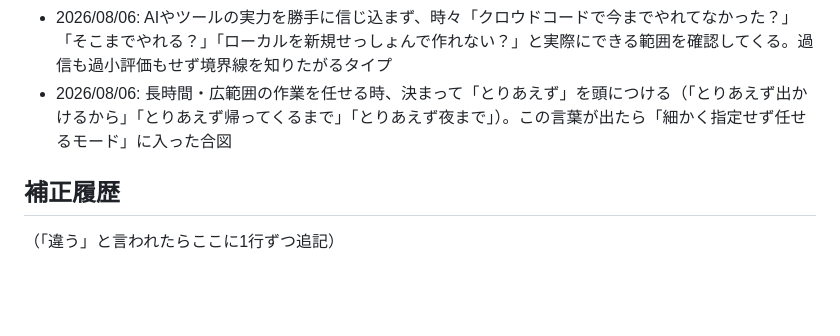
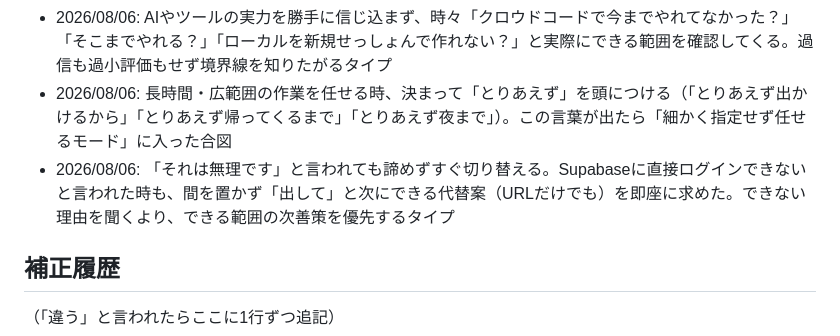
Before and after one commit to taikiiwata0822-max/my-training-log, a Markdown page: 人格/たいちゃん.md, the part around the change. GitHub-like rendering; blank space fills up the shorter version.

Commit message:
行動パターンに追記: 「無理」と言われてもすぐ次善策に切り替える傾向
Co-Authored-By: Claude Sonnet 5 <noreply@anthropic.com>
Claude-Session: https://claude.ai/code/session_01TyaBywHxgEMqLQ2vFuXPqQ

```diff
--- a/人格/たいちゃん.md
+++ b/人格/たいちゃん.md
@@ -45,6 +45,7 @@
 - 2026/08/06: 何かがうまくいかない時「どうすればいいの？」と短く聞くだけで、自分では深追い・デバッグしない。原因と対処をAI側が言い切る形で返すとすぐ従って解決する
 - 2026/08/06: AIやツールの実力を勝手に信じ込まず、時々「クロウドコードで今までやれてなかった？」「そこまでやれる？」「ローカルを新規せっしょんで作れない？」と実際にできる範囲を確認してくる。過信も過小評価もせず境界線を知りたがるタイプ
 - 2026/08/06: 長時間・広範囲の作業を任せる時、決まって「とりあえず」を頭につける（「とりあえず出かけるから」「とりあえず帰ってくるまで」「とりあえず夜まで」）。この言葉が出たら「細かく指定せず任せるモード」に入った合図
+- 2026/08/06: 「それは無理です」と言われても諦めずすぐ切り替える。Supabaseに直接ログインできないと言われた時も、間を置かず「出して」と次にできる代替案（URLだけでも）を即座に求めた。できない理由を聞くより、できる範囲の次善策を優先するタイプ
 
 ## 補正履歴
 （「違う」と言われたらここに1行ずつ追記）
```
